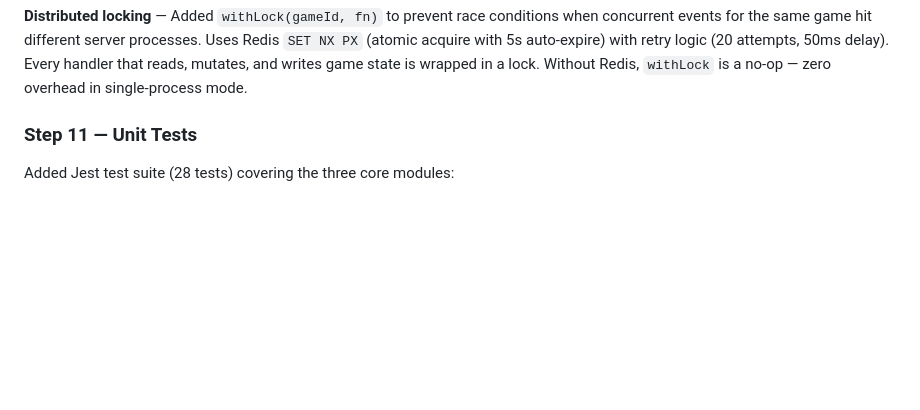
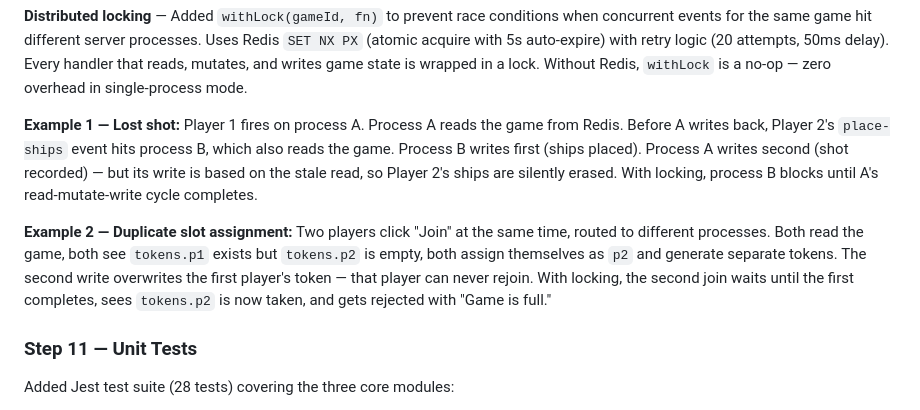
Before and after one commit to nickbottiglieri/Sentience, a Markdown page: DEVLOG.md, the part around the change. Drawn GitHub-style; blank space fills up the shorter version.

Commit message:
docs: add race condition examples to distributed locking section

```diff
--- a/DEVLOG.md
+++ b/DEVLOG.md
@@ -114,6 +114,10 @@ Ephemeral state (socket IDs, ready flags) is kept in a separate in-memory `socke
 **Backward compatible:** Without `REDIS_URL`, the app falls back to in-memory storage and behaves identically to before.
 
 **Distributed locking** — Added `withLock(gameId, fn)` to prevent race conditions when concurrent events for the same game hit different server processes. Uses Redis `SET NX PX` (atomic acquire with 5s auto-expire) with retry logic (20 attempts, 50ms delay). Every handler that reads, mutates, and writes game state is wrapped in a lock. Without Redis, `withLock` is a no-op — zero overhead in single-process mode.
+
+**Example 1 — Lost shot:** Player 1 fires on process A. Process A reads the game from Redis. Before A writes back, Player 2's `place-ships` event hits process B, which also reads the game. Process B writes first (ships placed). Process A writes second (shot recorded) — but its write is based on the stale read, so Player 2's ships are silently erased. With locking, process B blocks until A's read-mutate-write cycle completes.
+
+**Example 2 — Duplicate slot assignment:** Two players click "Join" at the same time, routed to different processes. Both read the game, both see `tokens.p1` exists but `tokens.p2` is empty, both assign themselves as `p2` and generate separate tokens. The second write overwrites the first player's token — that player can never rejoin. With locking, the second join waits until the first completes, sees `tokens.p2` is now taken, and gets rejected with "Game is full."
 
 ### Step 11 — Unit Tests
 
```
